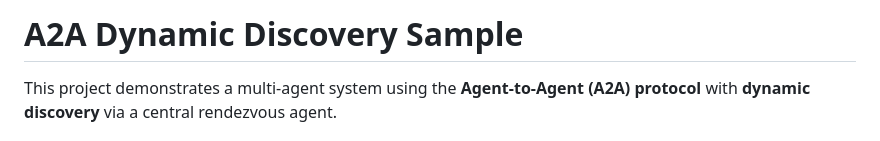
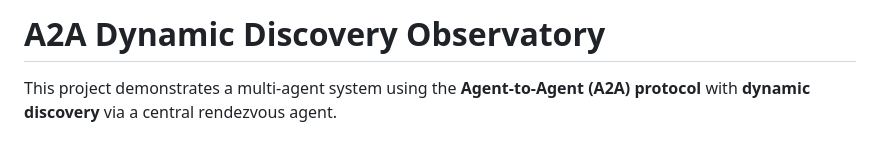
Before and after one commit to LaurentVeyssier/a2a_dynamic_discovery_sample, a Markdown page: README.md, the part around the change. GitHub-like rendering.

Commit message:
docs: README title updated

```diff
--- a/README.md
+++ b/README.md
@@ -1,4 +1,4 @@
-# A2A Dynamic Discovery Sample
+# A2A Dynamic Discovery Observatory
 
 This project demonstrates a multi-agent system using the **Agent-to-Agent (A2A) protocol** with **dynamic discovery** via a central rendezvous agent.
 
```
